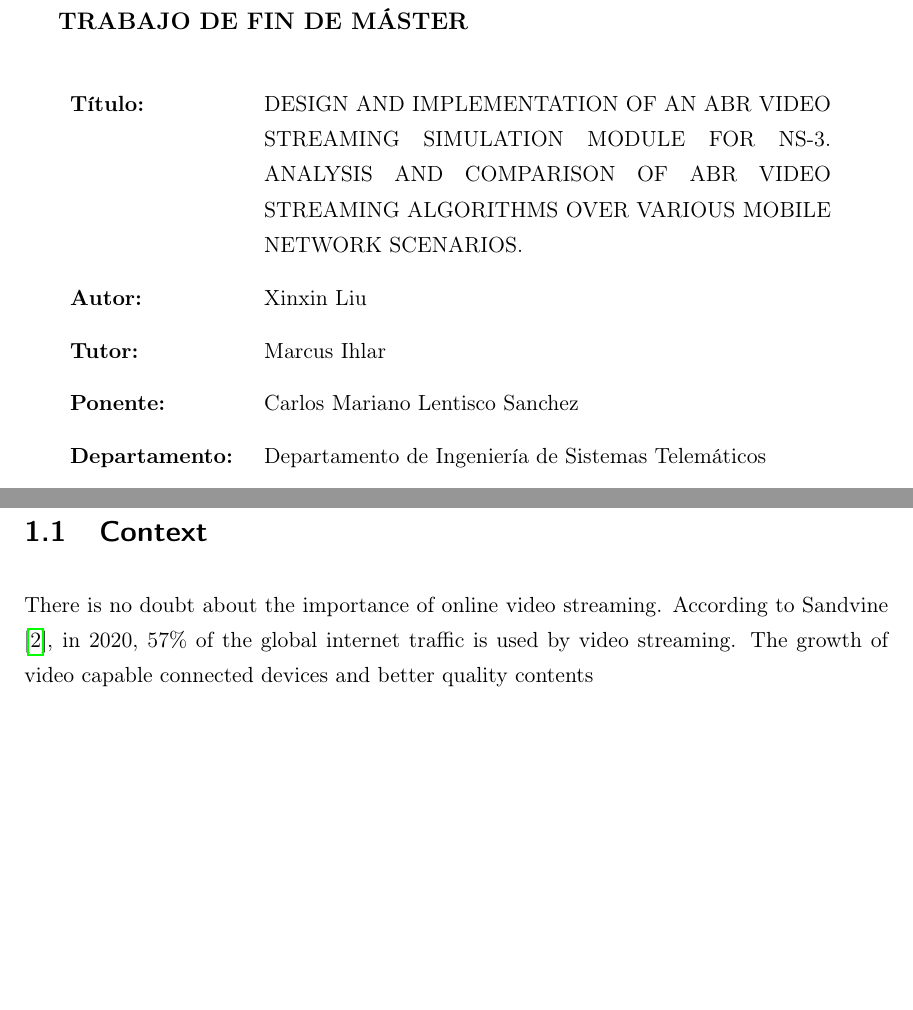
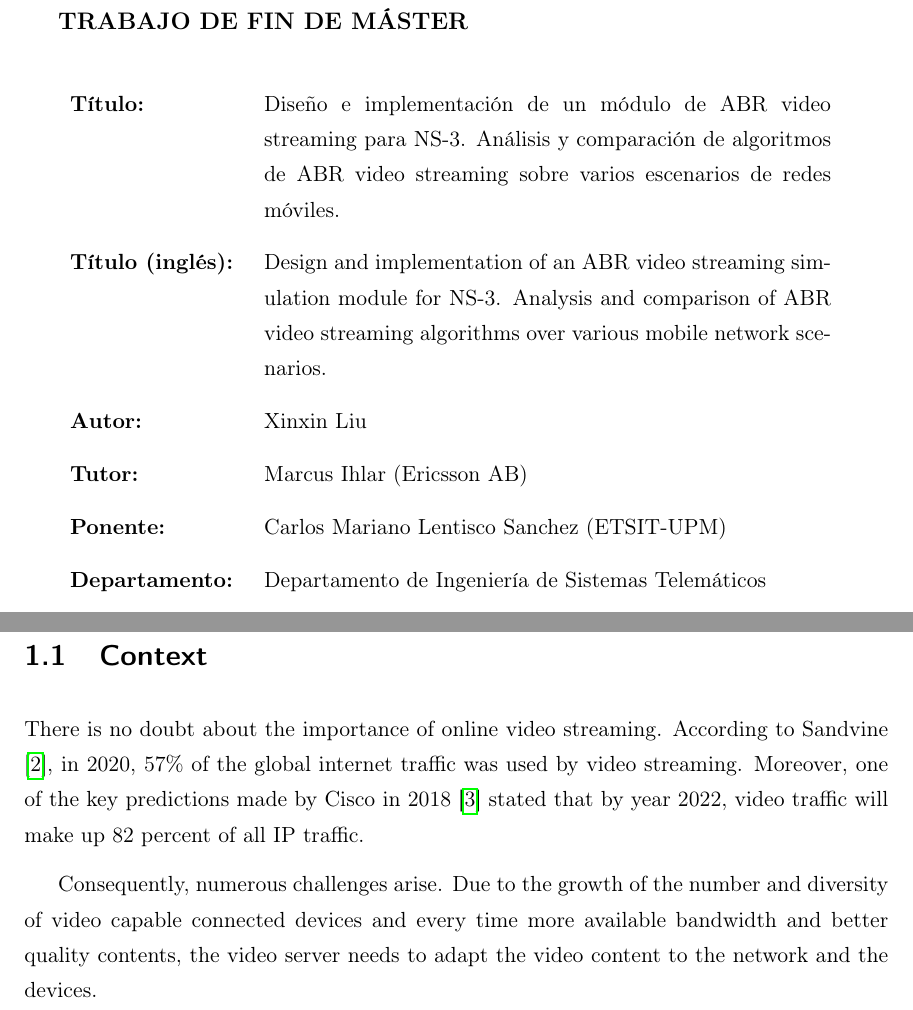
Before and after one commit to xxliu95/TFM, a LaTeX thesis (main.tex, which reads 0-preamble.tex, 1-introduction.tex): two parts of pages 3 and 17 of 27, joined at a grey line, cut so that both start at the same text, the shorter picture padded with empty space. Compiled offline with pdfLaTeX.

Commit message:
03-05-2021

```diff
--- a/0-preamble.tex
+++ b/0-preamble.tex
@@ -24,11 +50,11 @@
 
 \begin{rm}
     \begin{tabular}{p{3cm}p{10cm}}
-        \textbf{Título:} & \MakeUppercase{\tfmtitle} \\
-       % \textbf{Título (inglés):} & \tfgtitle \\
+        \textbf{Título:} & \tfmtitlees \\
+        \textbf{Título (inglés):} & \tfmtitle \\
         \textbf{Autor:} & \authorname \\
-        \textbf{Tutor:} & \supervisor \\
-        \textbf{Ponente:} & \ponent \\
+        \textbf{Tutor:} & \supervisor { (Ericsson AB)}\\
+        \textbf{Ponente:} & \ponent { (ETSIT-UPM)}\\
         \textbf{Departamento:} & Departamento de Ingeniería de Sistemas Telemáticos \\
     \end{tabular}
 \end{rm}
--- a/1-introduction.tex
+++ b/1-introduction.tex
@@ -7,5 +7,14 @@
 
 There is no doubt about the importance of online video streaming.
 According to Sandvine \cite{sandvine1},
-in 2020, 57\% of the global internet traffic is used by video streaming.
-The growth of video capable connected devices and better quality contents
+in 2020, 57\% of the global internet traffic was used by video streaming.
+Moreover, one of the key predictions made by Cisco in 2018 \cite{cisco1}
+stated that by year 2022, video traffic will make up 82 percent
+of all IP traffic.
+
+
+Consequently, numerous challenges arise. Due to the
+growth of the number and diversity of video capable connected
+devices and every time more available bandwidth and better quality
+contents, the video server needs to adapt the video content to
+the network and the devices.
```
Also changed, not shown: biblio/ref.bib (+8 -0 lines), img/ericsson.png (added), img/ericsson1.png (added), img/portada1.png (added), 0-preamble.tex (51 more changed lines), 2 other files.
